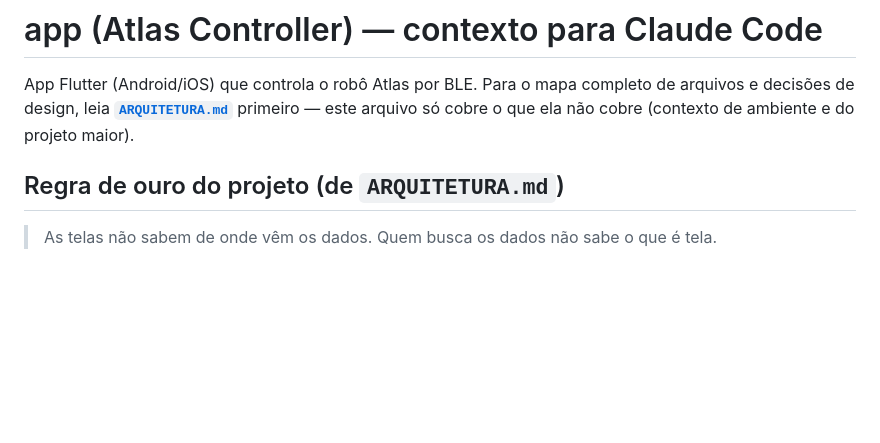
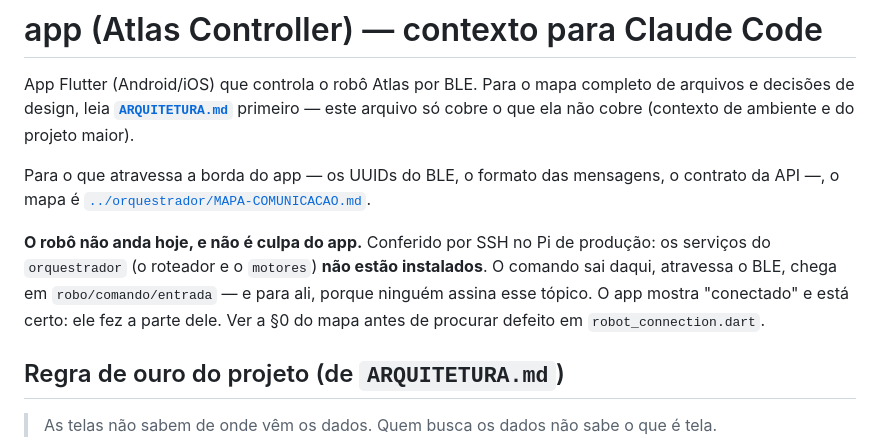
Before and after one commit to setrem-robot/aplicativo, a Markdown page: CLAUDE.md, the part around the change. GitHub-like rendering; blank space fills up the shorter version.

Commit message:
docs: diz onde mora o mapa, e que o robo parado nao e culpa do app
O `MAPA-COMUNICACAO.md` passou a ser versionado no `orquestrador`; o app agora
aponta para la.

E registra o que a conferencia por SSH mostrou: os servicos do `orquestrador`
nao estao instalados no Pi. O comando sai do app, atravessa o BLE, chega em
`robo/comando/entrada` — e para ali, porque ninguem assina esse topico. O app
mostrar "conectado" enquanto o robo nao se mexe esta correto: ele fez a parte
dele. Sem esta linha, quem for investigar comeca por `robot_connection.dart`,
que e o unico lugar onde o defeito nao esta.

Co-Authored-By: Claude Opus 5 <noreply@anthropic.com>
Claude-Session: https://claude.ai/code/session_0173mr3mDsAKQuPUNaPghe9v

```diff
--- a/CLAUDE.md
+++ b/CLAUDE.md
@@ -4,6 +4,17 @@ App Flutter (Android/iOS) que controla o robô Atlas por BLE. Para o mapa
 completo de arquivos e decisões de design, leia **[`ARQUITETURA.md`](./ARQUITETURA.md)**
 primeiro — este arquivo só cobre o que ela não cobre (contexto de ambiente e
 do projeto maior).
+
+Para o que atravessa a borda do app — os UUIDs do BLE, o formato das mensagens,
+o contrato da API —, o mapa é
+[`../orquestrador/MAPA-COMUNICACAO.md`](../orquestrador/MAPA-COMUNICACAO.md).
+
+**O robô não anda hoje, e não é culpa do app.** Conferido por SSH no Pi de
+produção: os serviços do `orquestrador` (o roteador e o `motores`) **não estão
+instalados**. O comando sai daqui, atravessa o BLE, chega em
+`robo/comando/entrada` — e para ali, porque ninguém assina esse tópico. O app
+mostra "conectado" e está certo: ele fez a parte dele. Ver a §0 do mapa antes de
+procurar defeito em `robot_connection.dart`.
 
 ## Regra de ouro do projeto (de `ARQUITETURA.md`)
 
```
